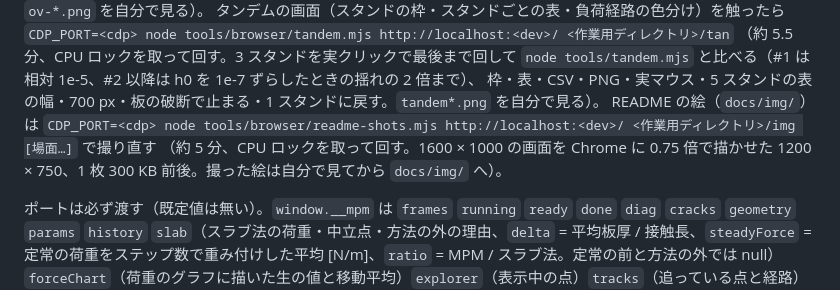
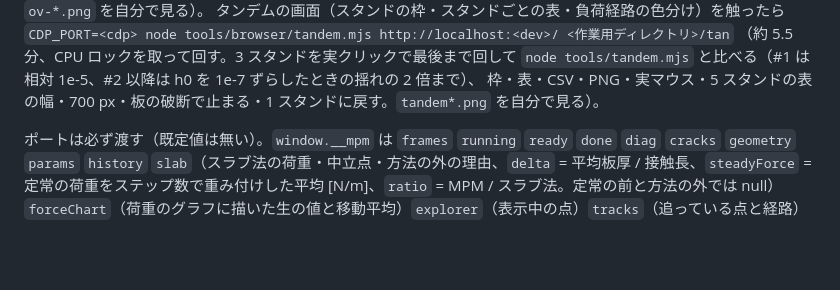
Before and after one commit to tacki7/my-mpm, a Markdown page: CLAUDE.md, the part around the change. GitHub-like rendering; blank space fills up the shorter version.

Commit message:
docs(claude): leave CLAUDE.md as on main in this PR
The line on tools/browser/readme-shots.mjs waits for the user's approval of
CLAUDE.md changes; the PM adds it once approved.

Co-Authored-By: Claude Opus 5 (1M context) <noreply@anthropic.com>

```diff
--- a/CLAUDE.md
+++ b/CLAUDE.md
@@ -91,8 +91,6 @@ Math.exp・log の最後の 1 ビットが違うのでビット一致はしな
 タンデムの画面（スタンドの枠・スタンドごとの表・負荷経路の色分け）を触ったら `CDP_PORT=<cdp> node tools/browser/tandem.mjs http://localhost:<dev>/ <作業用ディレクトリ>/tan`
 （約 5.5 分、CPU ロックを取って回す。3 スタンドを実クリックで最後まで回して `node tools/tandem.mjs` と比べる（#1 は相対 1e-5、#2 以降は h0 を 1e-7 ずらしたときの揺れの 2 倍まで）、
 枠・表・CSV・PNG・実マウス・5 スタンドの表の幅・700 px・板の破断で止まる・1 スタンドに戻す。`tandem*.png` を自分で見る）。
-README の絵（`docs/img/`）は `CDP_PORT=<cdp> node tools/browser/readme-shots.mjs http://localhost:<dev>/ <作業用ディレクトリ>/img [場面…]` で撮り直す
-（約 5 分、CPU ロックを取って回す。1600 × 1000 の画面を Chrome に 0.75 倍で描かせた 1200 × 750、1 枚 300 KB 前後。撮った絵は自分で見てから `docs/img/` へ）。
 
 ポートは必ず渡す（既定値は無い）。`window.__mpm` は `frames` `running` `ready` `done` `diag` `cracks`
 `geometry` `params` `history` `slab`（スラブ法の荷重・中立点・方法の外の理由、`delta` = 平均板厚 / 接触長、`steadyForce` = 定常の荷重をステップ数で重み付けした平均 [N/m]、`ratio` = MPM / スラブ法。定常の前と方法の外では null）`forceChart`（荷重のグラフに描いた生の値と移動平均）`explorer`（表示中の点）`tracks`（追っている点と経路）`view`（拡大率・パン・倍率・主応力の向き）
```
